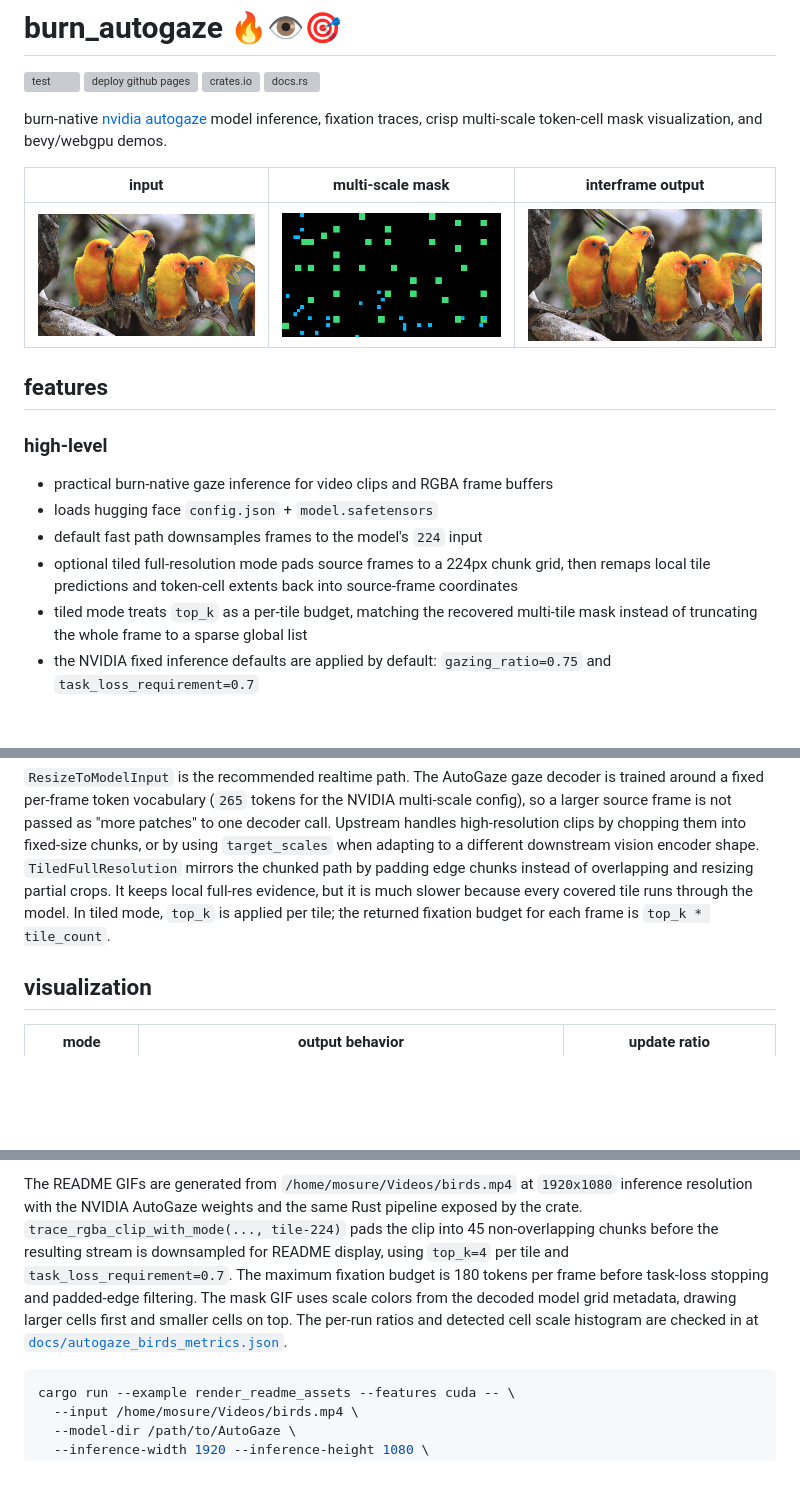
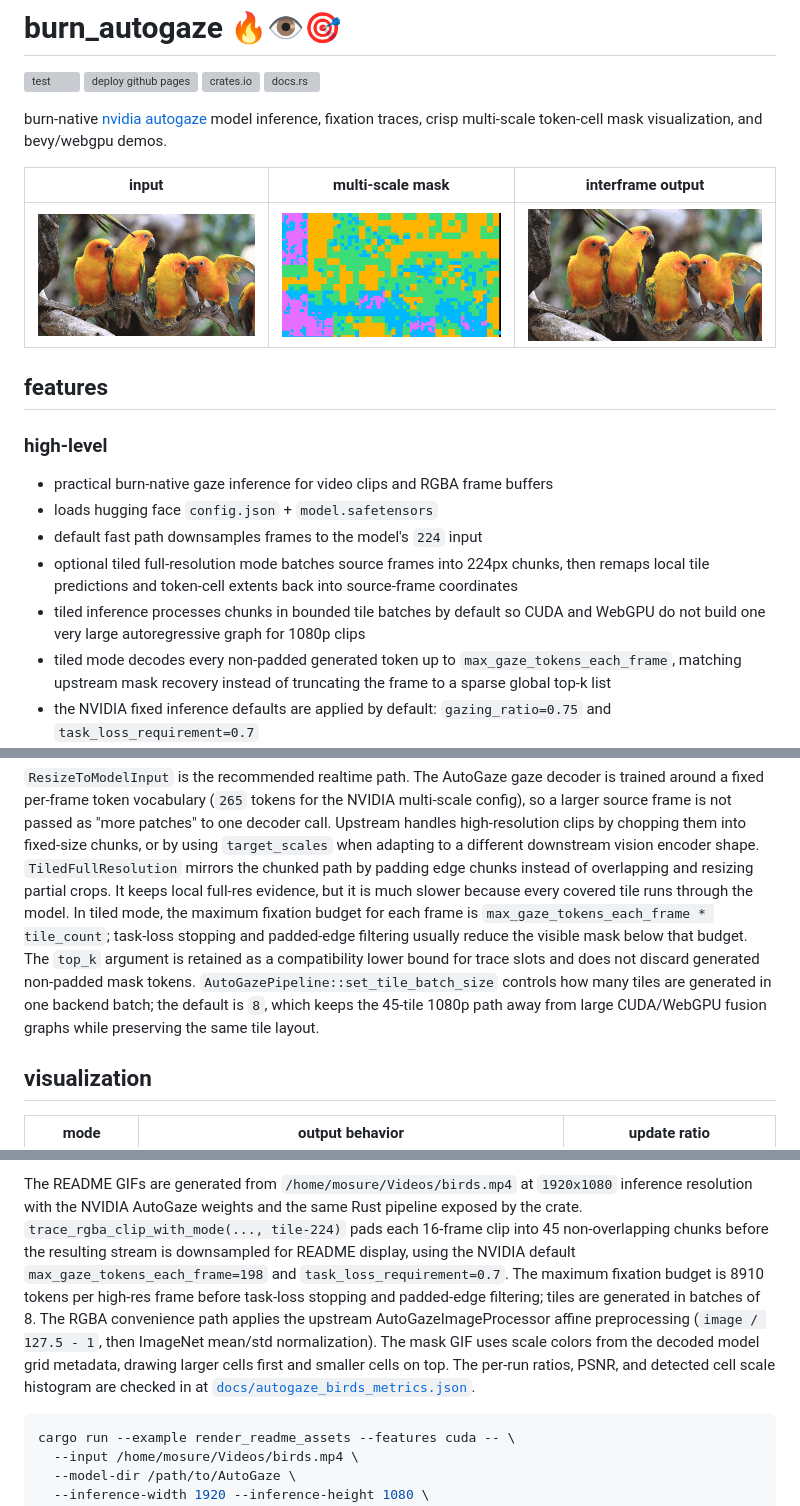
Before and after one commit to mosure/burn_autogaze, a Markdown page: README.md, 3 parts joined by grey strips. GitHub-like rendering; pictures changed too: docs/autogaze_birds_mask.gif, docs/autogaze_birds_output.gif; blank space fills up the shorter version; grey boxes are pictures that could not be loaded.

Commit message:
fix autogaze tiled generation parity

````diff
--- a/README.md
+++ b/README.md
@@ -20,11 +20,14 @@ bevy/webgpu demos.
 - practical burn-native gaze inference for video clips and RGBA frame buffers
 - loads hugging face `config.json` + `model.safetensors`
 - default fast path downsamples frames to the model's `224` input
-- optional tiled full-resolution mode pads source frames to a 224px chunk grid,
+- optional tiled full-resolution mode batches source frames into 224px chunks,
   then remaps local tile predictions and token-cell extents back into
   source-frame coordinates
-- tiled mode treats `top_k` as a per-tile budget, matching the recovered
-  multi-tile mask instead of truncating the whole frame to a sparse global list
+- tiled inference processes chunks in bounded tile batches by default so CUDA
+  and WebGPU do not build one very large autoregressive graph for 1080p clips
+- tiled mode decodes every non-padded generated token up to
+  `max_gaze_tokens_each_frame`, matching upstream mask recovery instead of
+  truncating the frame to a sparse global top-k list
 - the NVIDIA fixed inference defaults are applied by default:
   `gazing_ratio=0.75` and `task_loss_requirement=0.7`
 - mask visualizations preserve the model's multi-scale `2x2`/`4x4`/`7x7`/`14x14`
@@ -106,8 +108,14 @@ chopping them into fixed-size chunks, or by using `target_scales` when adapting
 to a different downstream vision encoder shape. `TiledFullResolution` mirrors
 the chunked path by padding edge chunks instead of overlapping and resizing
 partial crops. It keeps local full-res evidence, but it is much slower because
-every covered tile runs through the model. In tiled mode, `top_k` is applied per
-tile; the returned fixation budget for each frame is `top_k * tile_count`.
+every covered tile runs through the model. In tiled mode, the maximum fixation
+budget for each frame is `max_gaze_tokens_each_frame * tile_count`; task-loss
+stopping and padded-edge filtering usually reduce the visible mask below that
+budget. The `top_k` argument is retained as a compatibility lower bound for
+trace slots and does not discard generated non-padded mask tokens.
+`AutoGazePipeline::set_tile_batch_size` controls how many tiles are generated
+in one backend batch; the default is `8`, which keeps the 45-tile 1080p path
+away from large CUDA/WebGPU fusion graphs while preserving the same tile layout.
 
 ## visualization
 
@@ -130,13 +138,16 @@ comparison is skipped when the PSNR overlay is disabled.
 The README GIFs are generated from `/home/mosure/Videos/birds.mp4` at
 `1920x1080` inference resolution with the NVIDIA AutoGaze weights and the same
 Rust pipeline exposed by the crate. `trace_rgba_clip_with_mode(..., tile-224)`
-pads the clip into 45 non-overlapping chunks before the resulting stream is
-downsampled for README display, using `top_k=4` per tile and
-`task_loss_requirement=0.7`. The maximum fixation budget is 180 tokens per
-frame before task-loss stopping and padded-edge filtering. The mask GIF uses
-scale colors from the decoded model grid metadata, drawing larger cells first
-and smaller cells on top. The per-run ratios and detected cell scale histogram
-are checked in at
+pads each 16-frame clip into 45 non-overlapping chunks before the resulting
+stream is downsampled for README display, using the NVIDIA default
+`max_gaze_tokens_each_frame=198` and `task_loss_requirement=0.7`. The maximum
+fixation budget is 8910 tokens per high-res frame before task-loss stopping and
+padded-edge filtering; tiles are generated in batches of 8. The RGBA
+convenience path applies the upstream
+AutoGazeImageProcessor affine preprocessing (`image / 127.5 - 1`, then
+ImageNet mean/std normalization). The mask GIF uses scale colors from the
+decoded model grid metadata, drawing larger cells first and smaller cells on
+top. The per-run ratios, PSNR, and detected cell scale histogram are checked in at
 [`docs/autogaze_birds_metrics.json`](./docs/autogaze_birds_metrics.json).
 
 ```sh
````
Also changed, not shown: other parts of README.md (+5 -6 lines), crates/bevy_burn_autogaze/README.md (+5 -2 lines), docs/README.md (+8 -7 lines), 10 other files.
